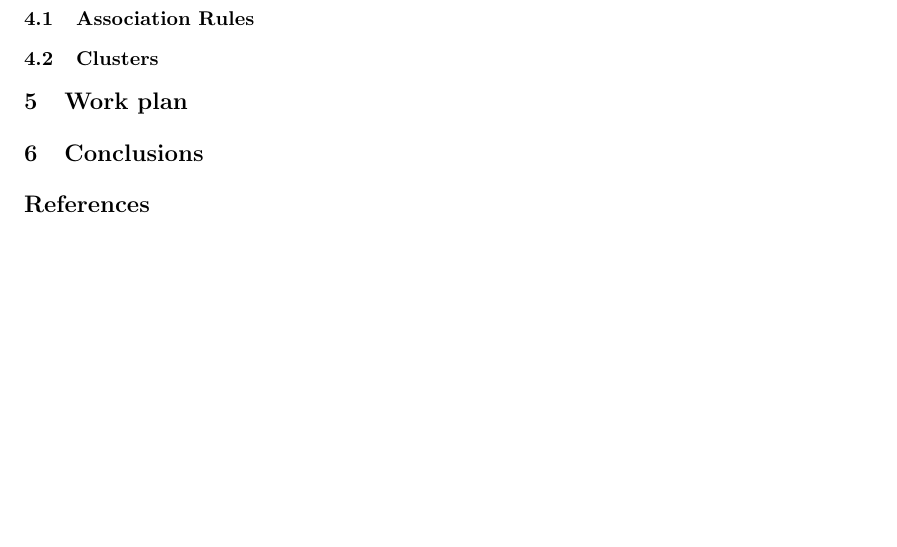
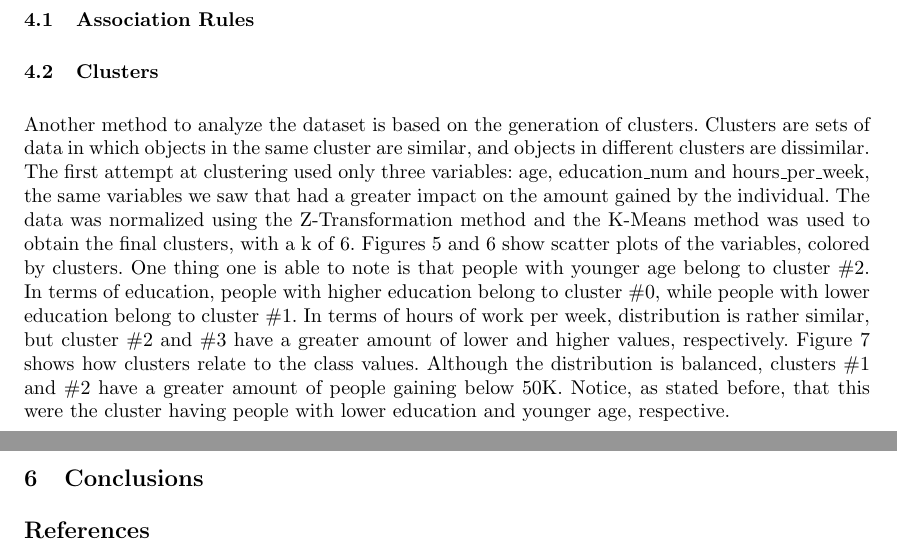
Before and after one commit to flavioc/ecac, a LaTeX paper (report/paper.tex): part of page 2 of 6 before the commit and two parts of pages 2 and 3 of 8 after it, the two joined at a grey line, cut so that both start at the same text, the shorter picture padded with empty space. Compiled offline with pdfLaTeX; the source files are stored in an older character set and shown here as Unicode.

Commit message:
added preliminary cluster analysis.

```diff
--- a/report/paper.tex
+++ b/report/paper.tex
@@ -119,6 +119,25 @@ to gain a larger amount of money.
 \subsection{Association Rules}
 
 \subsection{Clusters}
+
+Another method to analyze the dataset is based on the generation of clusters.
+Clusters are sets of data in which objects in the same cluster are similar, and
+objects in different clusters are dissimilar. The first attempt at clustering
+used only three variables: age, education\_num and hours\_per\_week, the same
+variables we saw that had a greater impact on the amount gained by the
+individual. The data was normalized using the Z-Transformation method and the
+K-Means method was used to obtain the final clusters, with a k of 6. Figures
+\ref{fig:cluster_1_age_education} and \ref{fig:cluster_1_education_hpw} show
+scatter plots of the variables, colored by clusters. One thing one is able to
+note is that people with younger age belong to cluster \#2. In terms of
+education, people with higher education belong to cluster \#0, while people with
+lower education belong to cluster \#1. In terms of hours of work per week,
+distribution is rather similar, but cluster \#2 and \#3 have a greater amount of
+lower and higher values, respectively. Figure \ref{fig:cluster_1_cluster_plus50}
+shows how clusters relate to the class values. Although the distribution is
+balanced, clusters \#1 and \#2 have a greater amount of people gaining below
+50K. Notice, as stated before, that this were the cluster having people with
+lower education and younger age, respective.
 
 \section{Work plan}
 
```
Also changed, not shown: report/cluster_1_age_education.png (added), report/cluster_1_cluster_plus50.png (added), report/cluster_1_education_hpw.png (added), report/paper.tex (21 more changed lines), 1 other file.
